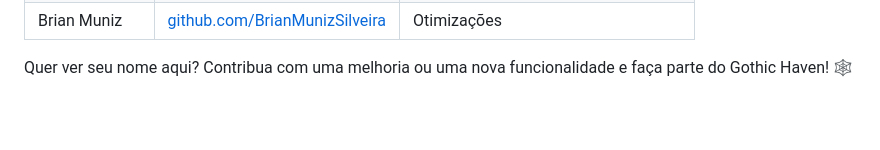
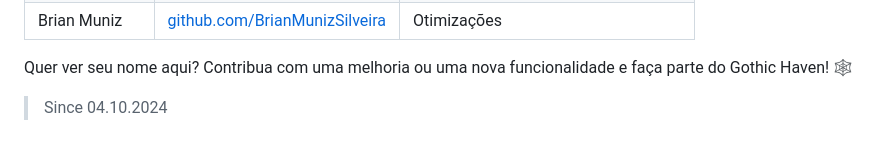
Before and after one commit to CoffeCraze/Gothic-Haven, a Markdown page: README.md, the part around the change. GitHub-like rendering; blank space fills up the shorter version.

```diff
--- a/README.md
+++ b/README.md
@@ -68,3 +68,4 @@ Agradecemos a todos os colaboradores que tornaram este projeto possível! Seja u
 </table>
 
 Quer ver seu nome aqui? Contribua com uma melhoria ou uma nova funcionalidade e faça parte do Gothic Haven! 🕸️
+> Since 04.10.2024
```
